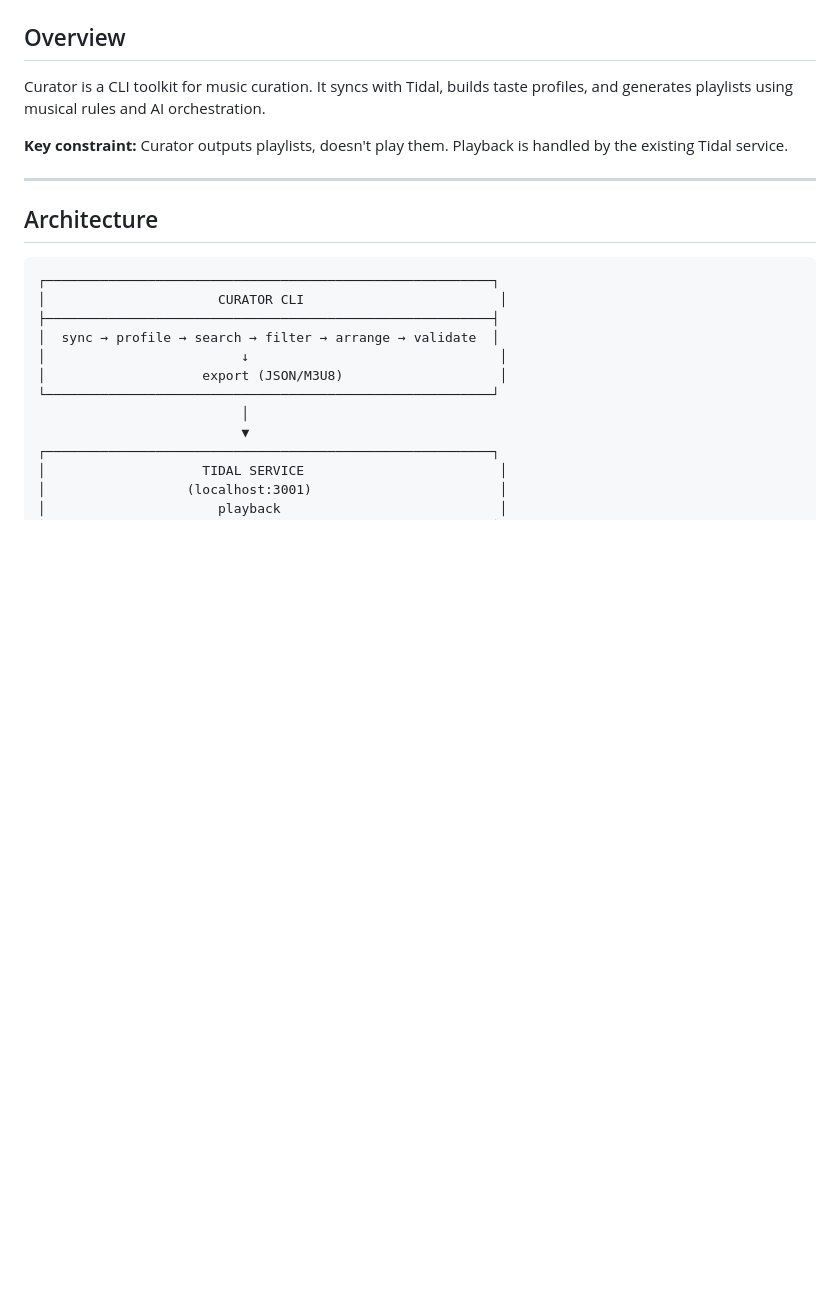
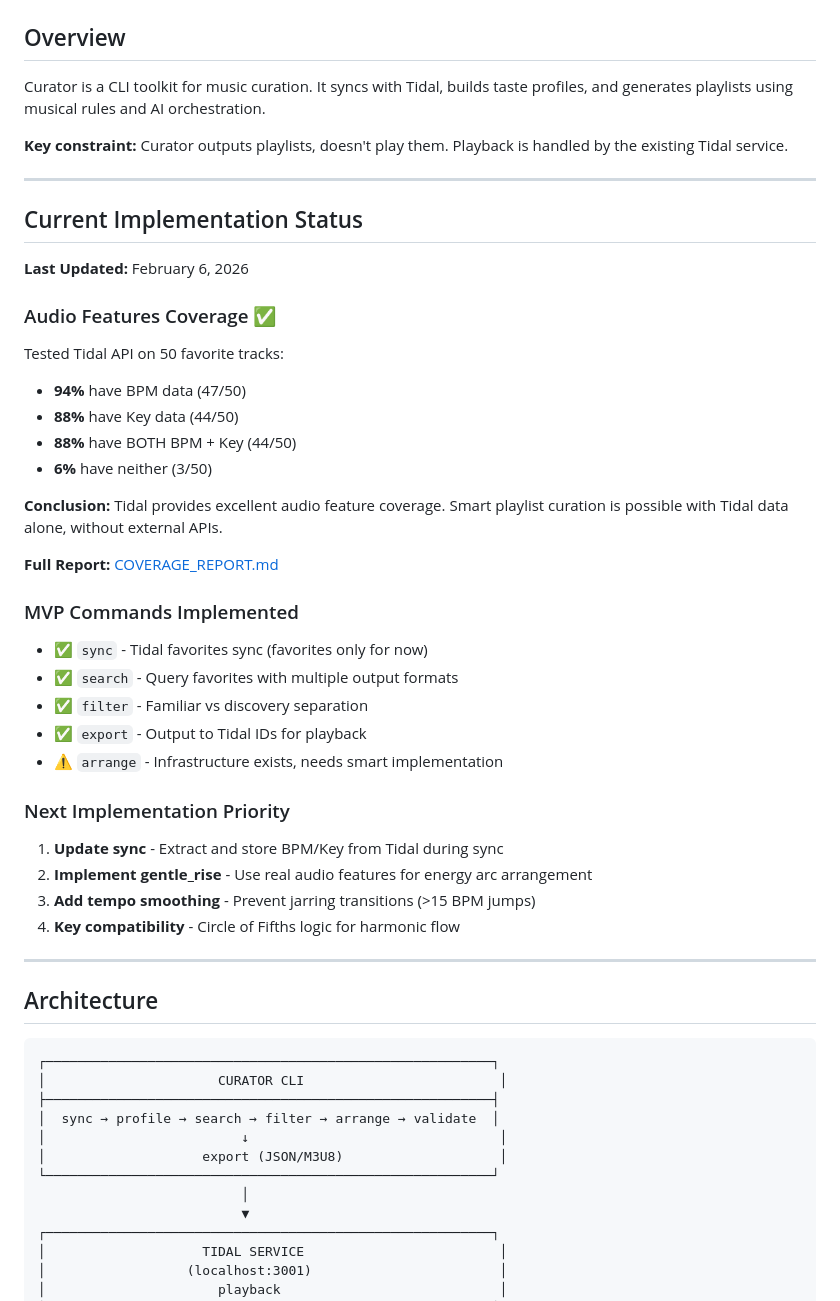
Before and after one commit to havocked/curator, a Markdown page: SPEC.md, the part around one of its changes. GitHub-like rendering; blank space fills up the shorter version.

```diff
--- a/SPEC.md
+++ b/SPEC.md
@@ -5,6 +5,37 @@
 Curator is a CLI toolkit for music curation. It syncs with Tidal, builds taste profiles, and generates playlists using musical rules and AI orchestration.
 
 **Key constraint:** Curator outputs playlists, doesn't play them. Playback is handled by the existing Tidal service.
+
+---
+
+## Current Implementation Status
+
+**Last Updated:** February 6, 2026
+
+### Audio Features Coverage ✅
+
+Tested Tidal API on 50 favorite tracks:
+- **94%** have BPM data (47/50)
+- **88%** have Key data (44/50)
+- **88%** have BOTH BPM + Key (44/50)
+- **6%** have neither (3/50)
+
+**Conclusion:** Tidal provides excellent audio feature coverage. Smart playlist curation is possible with Tidal data alone, without external APIs.
+
+**Full Report:** [COVERAGE_REPORT.md](./COVERAGE_REPORT.md)
+
+### MVP Commands Implemented
+- ✅ `sync` - Tidal favorites sync (favorites only for now)
+- ✅ `search` - Query favorites with multiple output formats
+- ✅ `filter` - Familiar vs discovery separation
+- ✅ `export` - Output to Tidal IDs for playback
+- ⚠️ `arrange` - Infrastructure exists, needs smart implementation
+
+### Next Implementation Priority
+1. **Update sync** - Extract and store BPM/Key from Tidal during sync
+2. **Implement gentle_rise** - Use real audio features for energy arc arrangement
+3. **Add tempo smoothing** - Prevent jarring transitions (>15 BPM jumps)
+4. **Key compatibility** - Circle of Fifths logic for harmonic flow
 
 ---
 
```
Also changed, not shown: other parts of SPEC.md (+36 -27 lines), README.md (+38 -20 lines).
